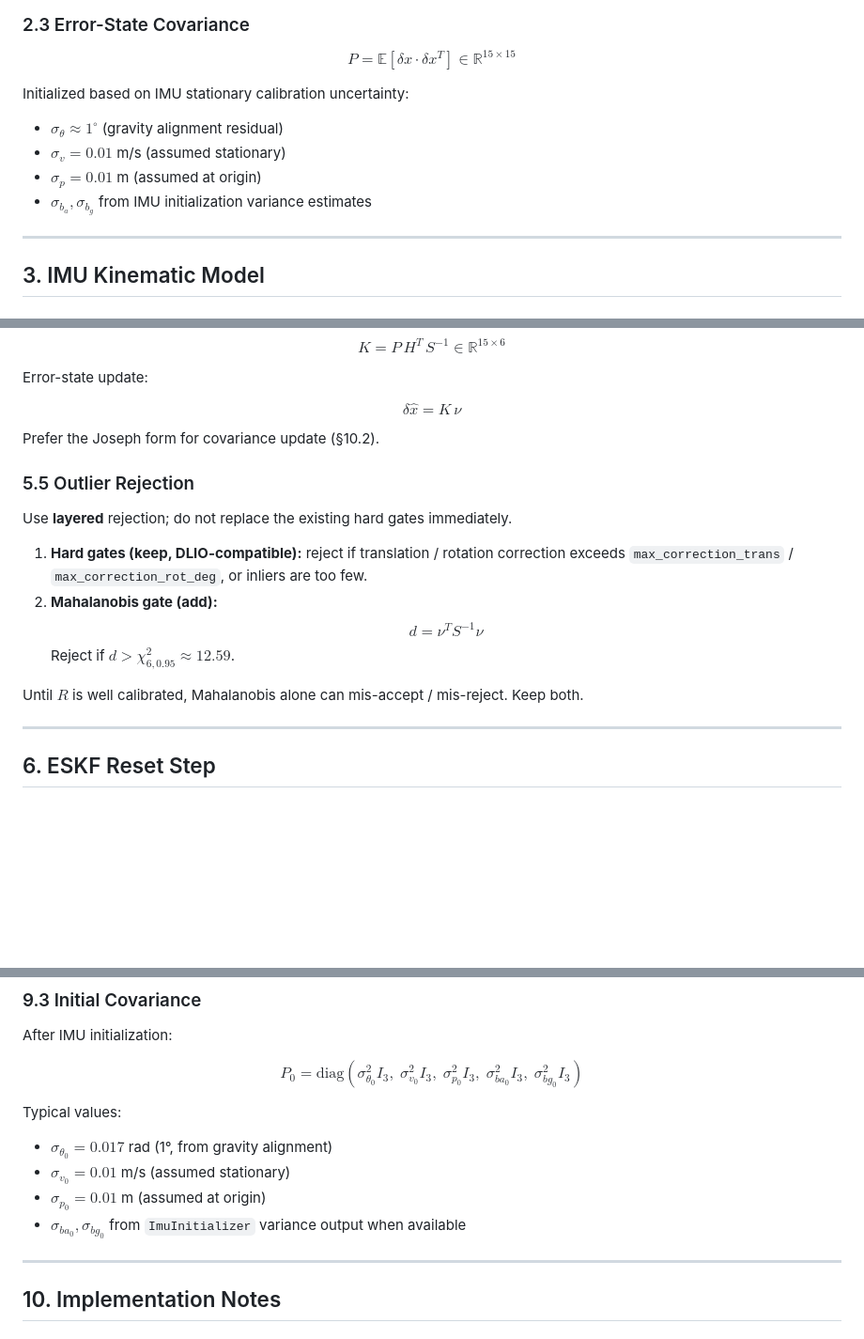
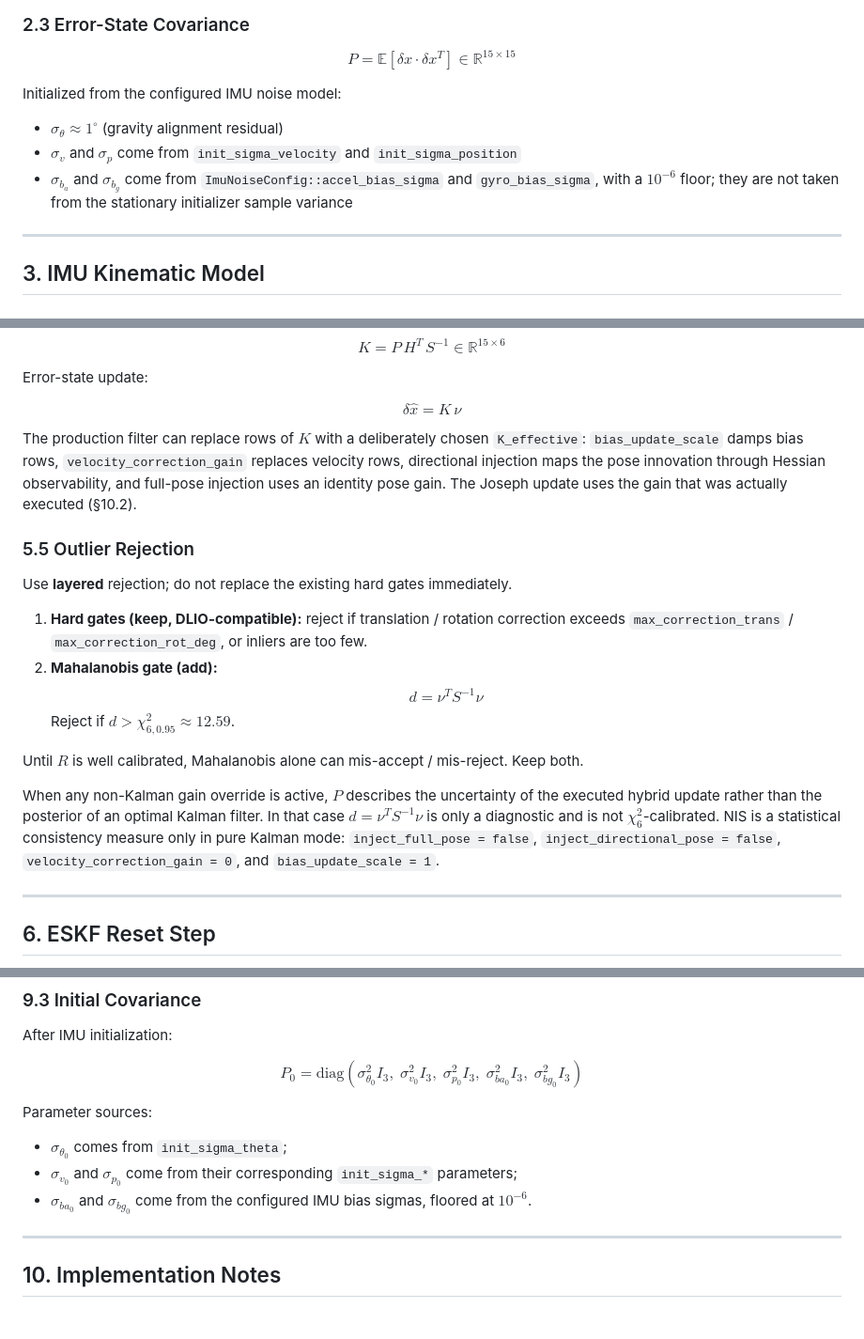
Before and after one commit to wagdeer/sapphire, a Markdown page: docs/eskf_on_gal3.md, 3 parts joined by grey strips. Shown at 94% size. GitHub-like rendering; blank space fills up the shorter version.

Commit message:
docs: align ESKF implementation notes

```diff
--- a/docs/eskf_on_gal3.md
+++ b/docs/eskf_on_gal3.md
@@ -170,11 +170,14 @@ $$\delta x = \hat{x} \boxminus \bar{x} = \begin{bmatrix}
 
 $$P = \mathbb{E}[\delta x \cdot \delta x^T] \in \mathbb{R}^{15 \times 15}$$
 
-Initialized based on IMU stationary calibration uncertainty:
+Initialized from the configured IMU noise model:
 - $\sigma_\theta \approx 1^\circ$ (gravity alignment residual)
-- $\sigma_v = 0.01$ m/s (assumed stationary)
-- $\sigma_p = 0.01$ m (assumed at origin)
-- $\sigma_{b_a}, \sigma_{b_g}$ from IMU initialization variance estimates
+- $\sigma_v$ and $\sigma_p$ come from `init_sigma_velocity` and
+  `init_sigma_position`
+- $\sigma_{b_a}$ and $\sigma_{b_g}$ come from
+  `ImuNoiseConfig::accel_bias_sigma` and `gyro_bias_sigma`, with a
+  $10^{-6}$ floor; they are not taken from the stationary initializer
+  sample variance
 
 ---
 
@@ -454,7 +468,12 @@ Error-state update:
 
 $$\delta\hat{x} = K\, \nu$$
 
-Prefer the Joseph form for covariance update (§10.2).
+The production filter can replace rows of $K$ with a deliberately chosen
+`K_effective`: `bias_update_scale` damps bias rows,
+`velocity_correction_gain` replaces velocity rows, directional injection maps
+the pose innovation through Hessian observability, and full-pose injection
+uses an identity pose gain. The Joseph update uses the gain that was actually
+executed (§10.2).
 
 ### 5.5 Outlier Rejection
 
@@ -466,6 +485,14 @@ Use **layered** rejection; do not replace the existing hard gates immediately.
    Reject if $d > \chi^{2}_{6,0.95} \approx 12.59$.
 
 Until $R$ is well calibrated, Mahalanobis alone can mis-accept / mis-reject. Keep both.
+
+When any non-Kalman gain override is active, $P$ describes the uncertainty of
+the executed hybrid update rather than the posterior of an optimal Kalman
+filter. In that case $d=\nu^T S^{-1}\nu$ is only a diagnostic and is not
+$\chi^2_6$-calibrated. NIS is a statistical consistency measure only in pure
+Kalman mode: `inject_full_pose = false`,
+`inject_directional_pose = false`, `velocity_correction_gain = 0`, and
+`bias_update_scale = 1`.
 
 ---
 
@@ -597,11 +624,12 @@ $$P_0 = \text{diag}\left(
 \sigma_{bg_0}^2 I_3
 \right)$$
 
-Typical values:
-- $\sigma_{\theta_0} = 0.017$ rad (1°, from gravity alignment)
-- $\sigma_{v_0} = 0.01$ m/s (assumed stationary)
-- $\sigma_{p_0} = 0.01$ m (assumed at origin)
-- $\sigma_{ba_0}, \sigma_{bg_0}$ from `ImuInitializer` variance output when available
+Parameter sources:
+- $\sigma_{\theta_0}$ comes from `init_sigma_theta`;
+- $\sigma_{v_0}$ and $\sigma_{p_0}$ come from their corresponding
+  `init_sigma_*` parameters;
+- $\sigma_{ba_0}$ and $\sigma_{bg_0}$ come from the configured IMU bias
+  sigmas, floored at $10^{-6}$.
 
 ---
 
```
Also changed, not shown: other parts of docs/eskf_on_gal3.md (+31 -10 lines).
